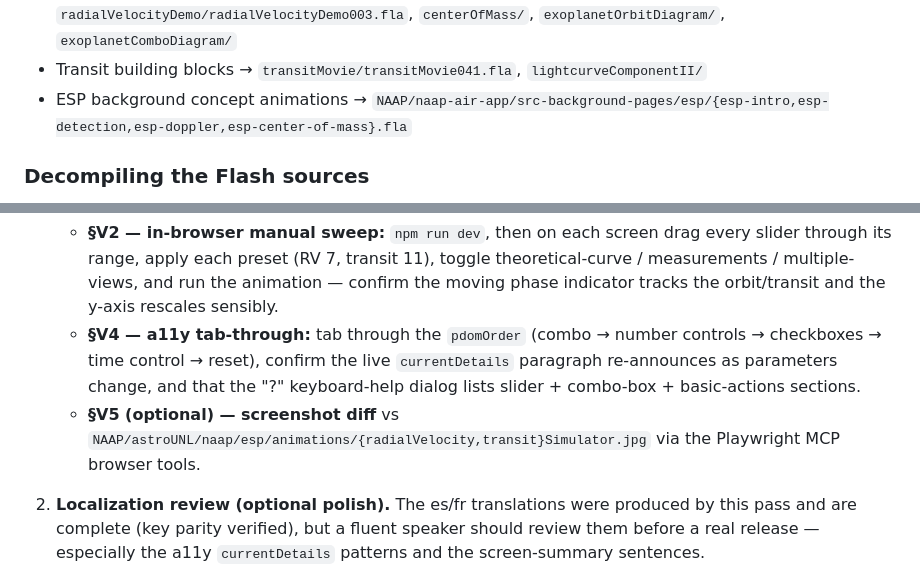
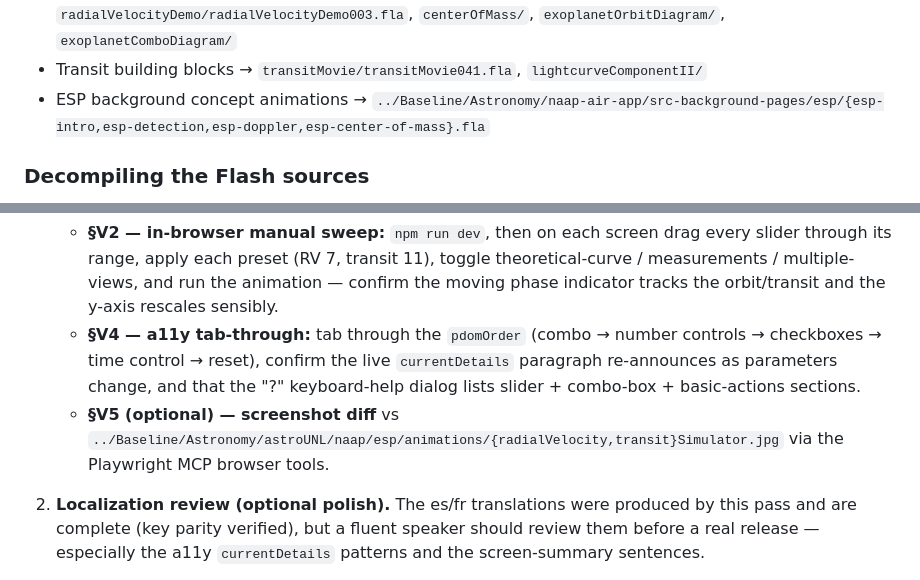
Before and after one commit to OpenPhysics/ExtrasolarPlanets, a Markdown page: plan.md, 2 parts joined by grey strips. GitHub-like rendering.

```diff
--- a/plan.md
+++ b/plan.md
@@ -63,7 +63,7 @@ the Physics section below were extracted from these sources.
 - Blackbody curve → `simpleBlackbody/simpleBlackbody017.fla`; sci-notation/formatting → `numberFunctions/numberFunctions002.fla`, `toFixed/`, `sci_not/`
 - RV building blocks → `radialVelocityComponent/radialVelocityComponent010.fla`, `radialVelocityDemo/radialVelocityDemo003.fla`, `centerOfMass/`, `exoplanetOrbitDiagram/`, `exoplanetComboDiagram/`
 - Transit building blocks → `transitMovie/transitMovie041.fla`, `lightcurveComponentII/`
-- ESP background concept animations → `NAAP/naap-air-app/src-background-pages/esp/{esp-intro,esp-detection,esp-doppler,esp-center-of-mass}.fla`
+- ESP background concept animations → `../Baseline/Astronomy/naap-air-app/src-background-pages/esp/{esp-intro,esp-detection,esp-doppler,esp-center-of-mass}.fla`
 
 ### Decompiling the Flash sources
 
@@ -294,7 +294,7 @@ Each milestone adds Properties before any view references them and adds new stri
    Static gates are green (#1 tsc/lint/tests/build; #3 numeric spot-checks are unit-tested in `EclipseGeometry`/`OrbitalMechanics`/`Presets`). Still to run by hand:
    - **§V2 — in-browser manual sweep:** `npm run dev`, then on each screen drag every slider through its range, apply each preset (RV 7, transit 11), toggle theoretical-curve / measurements / multiple-views, and run the animation — confirm the moving phase indicator tracks the orbit/transit and the y-axis rescales sensibly.
    - **§V4 — a11y tab-through:** tab through the `pdomOrder` (combo → number controls → checkboxes → time control → reset), confirm the live `currentDetails` paragraph re-announces as parameters change, and that the "?" keyboard-help dialog lists slider + combo-box + basic-actions sections.
-   - **§V5 (optional) — screenshot diff** vs `NAAP/astroUNL/naap/esp/animations/{radialVelocity,transit}Simulator.jpg` via the Playwright MCP browser tools.
+   - **§V5 (optional) — screenshot diff** vs `../Baseline/Astronomy/astroUNL/naap/esp/animations/{radialVelocity,transit}Simulator.jpg` via the Playwright MCP browser tools.
 
 2. **Localization review (optional polish).** The es/fr translations were produced by this pass and are complete (key parity verified), but a fluent speaker should review them before a real release — especially the a11y `currentDetails` patterns and the screen-summary sentences.
 
```
Also changed, not shown: other parts of plan.md (+11 -11 lines), doc/model.md (+1 -1 lines).
